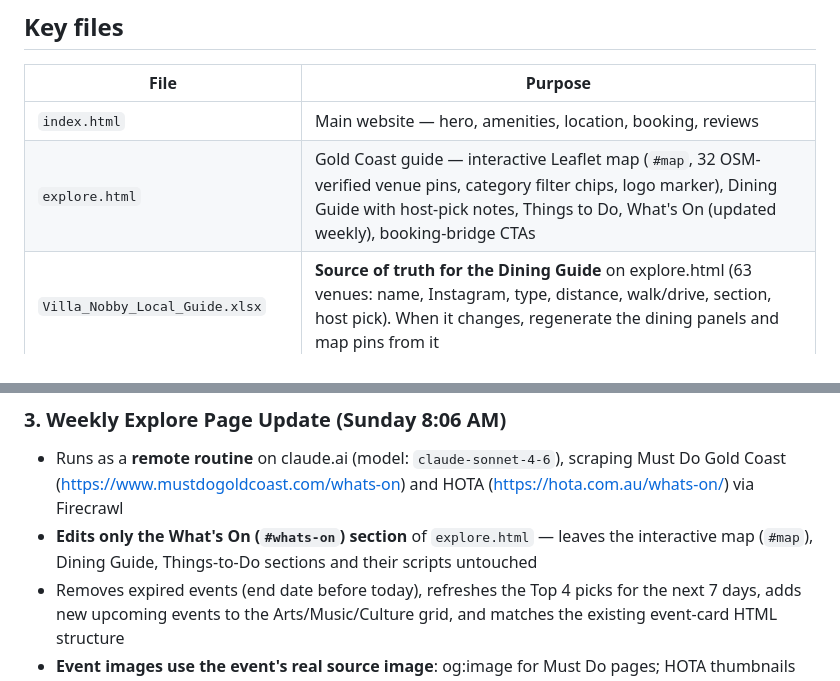
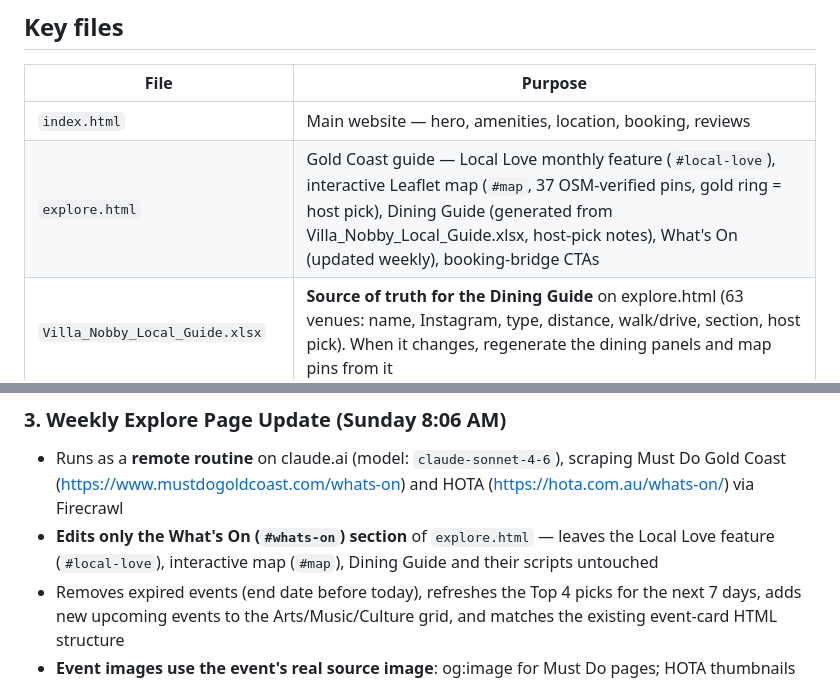
Before and after one commit to VillaNobby/VillaNobby.github.io, a Markdown page: CLAUDE.md, 2 parts joined by grey strips. Rendered like a GitHub page.

Commit message:
Docs: Local Love feature added, Things to Do removed
Co-Authored-By: Claude Fable 5 <noreply@anthropic.com>

```diff
--- a/CLAUDE.md
+++ b/CLAUDE.md
@@ -17,7 +17,7 @@ Villa Nobby is a luxury Japandi-inspired guest suite in Miami, Gold Coast, Queen
 | File | Purpose |
 |---|---|
 | `index.html` | Main website — hero, amenities, location, booking, reviews |
-| `explore.html` | Gold Coast guide — interactive Leaflet map (`#map`, 32 OSM-verified venue pins, category filter chips, logo marker), Dining Guide with host-pick notes, Things to Do, What's On (updated weekly), booking-bridge CTAs |
+| `explore.html` | Gold Coast guide — Local Love monthly feature (`#local-love`), interactive Leaflet map (`#map`, 37 OSM-verified pins, gold ring = host pick), Dining Guide (generated from Villa_Nobby_Local_Guide.xlsx, host-pick notes), What's On (updated weekly), booking-bridge CTAs |
 | `Villa_Nobby_Local_Guide.xlsx` | **Source of truth for the Dining Guide** on explore.html (63 venues: name, Instagram, type, distance, walk/drive, section, host pick). When it changes, regenerate the dining panels and map pins from it |
 | `blocked-dates.json` | Airbnb blocked date ranges — powers the availability calendar on the site |
 | `reviews.json` | Airbnb guest reviews — powers the reviews carousel |
@@ -101,7 +101,7 @@ cache-busted (`?v=<timestamp>`) so updated data shows on the next page load.
 
 ### 3. Weekly Explore Page Update (Sunday 8:06 AM)
 - Runs as a **remote routine** on claude.ai (model: `claude-sonnet-4-6`), scraping Must Do Gold Coast (https://www.mustdogoldcoast.com/whats-on) and HOTA (https://hota.com.au/whats-on/) via Firecrawl
-- **Edits only the What's On (`#whats-on`) section** of `explore.html` — leaves the interactive map (`#map`), Dining Guide, Things-to-Do sections and their scripts untouched
+- **Edits only the What's On (`#whats-on`) section** of `explore.html` — leaves the Local Love feature (`#local-love`), interactive map (`#map`), Dining Guide and their scripts untouched
 - Removes expired events (end date before today), refreshes the Top 4 picks for the next 7 days, adds new upcoming events to the Arts/Music/Culture grid, and matches the existing event-card HTML structure
 - **Event images use the event's real source image**: og:image for Must Do pages; HOTA thumbnails captured from the listing scrape (`hota.com.au/generated/...`, upgrade `/480w-` → `/1280w-` when it returns 200). Every image is verified (`curl -sI` → 200 + `image/*`) and written as `<img class="event-img" referrerpolicy="no-referrer" src="REAL" onerror="this.onerror=null;this.src='FALLBACK'">` — the no-referrer attribute defeats hotlink protection and the onerror fallback (a distinct topical Unsplash URL) guarantees no broken card. Never repeat an image across cards.
 - **Always keeps** the 6 recurring markets **exactly as-is** (they now carry their real Must Do photos): Sanctuary Markets, Surfers Paradise Beachfront Markets, HOTA Farmers Market, Palm Beach Farmers Market, Carrara Markets, Burleigh Heads Beachside Markets
```
